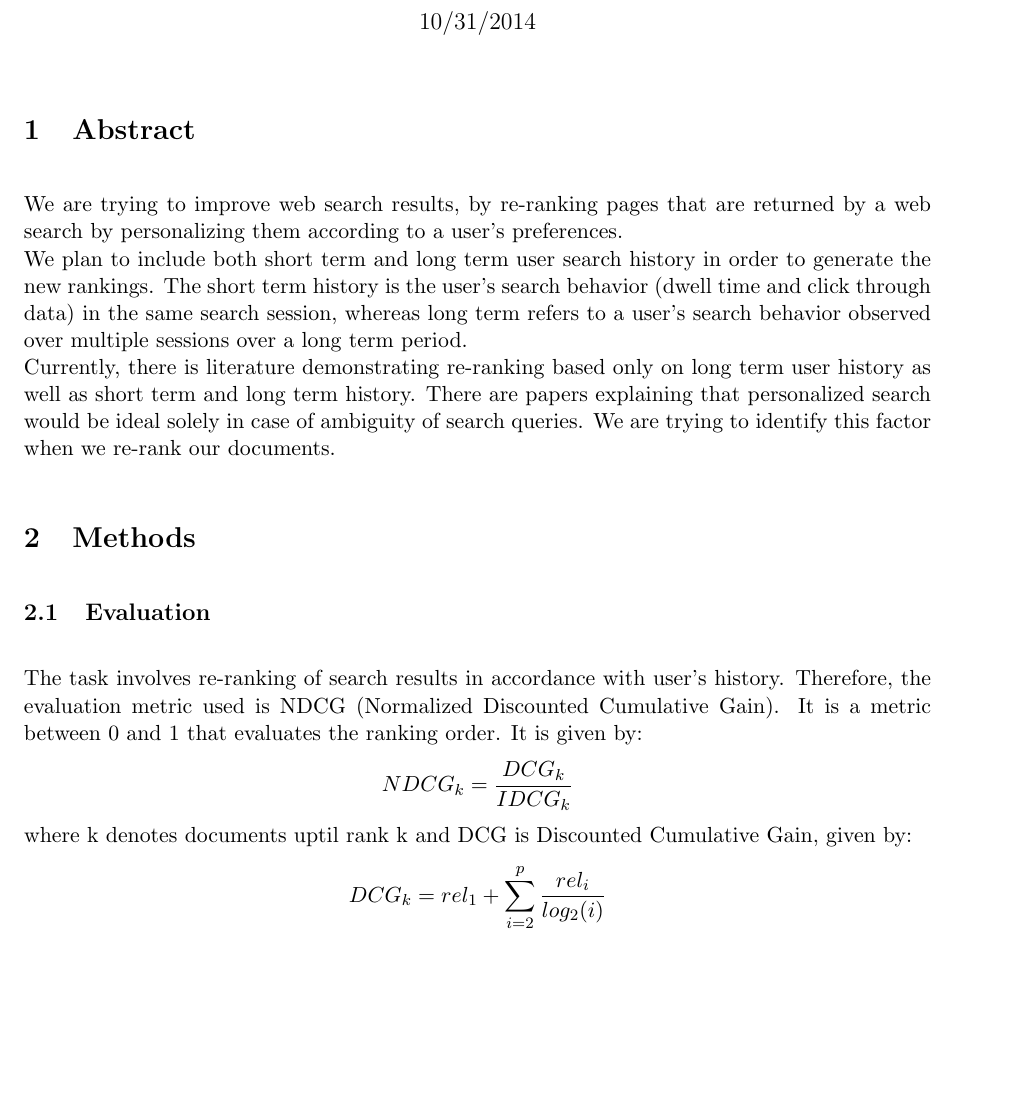
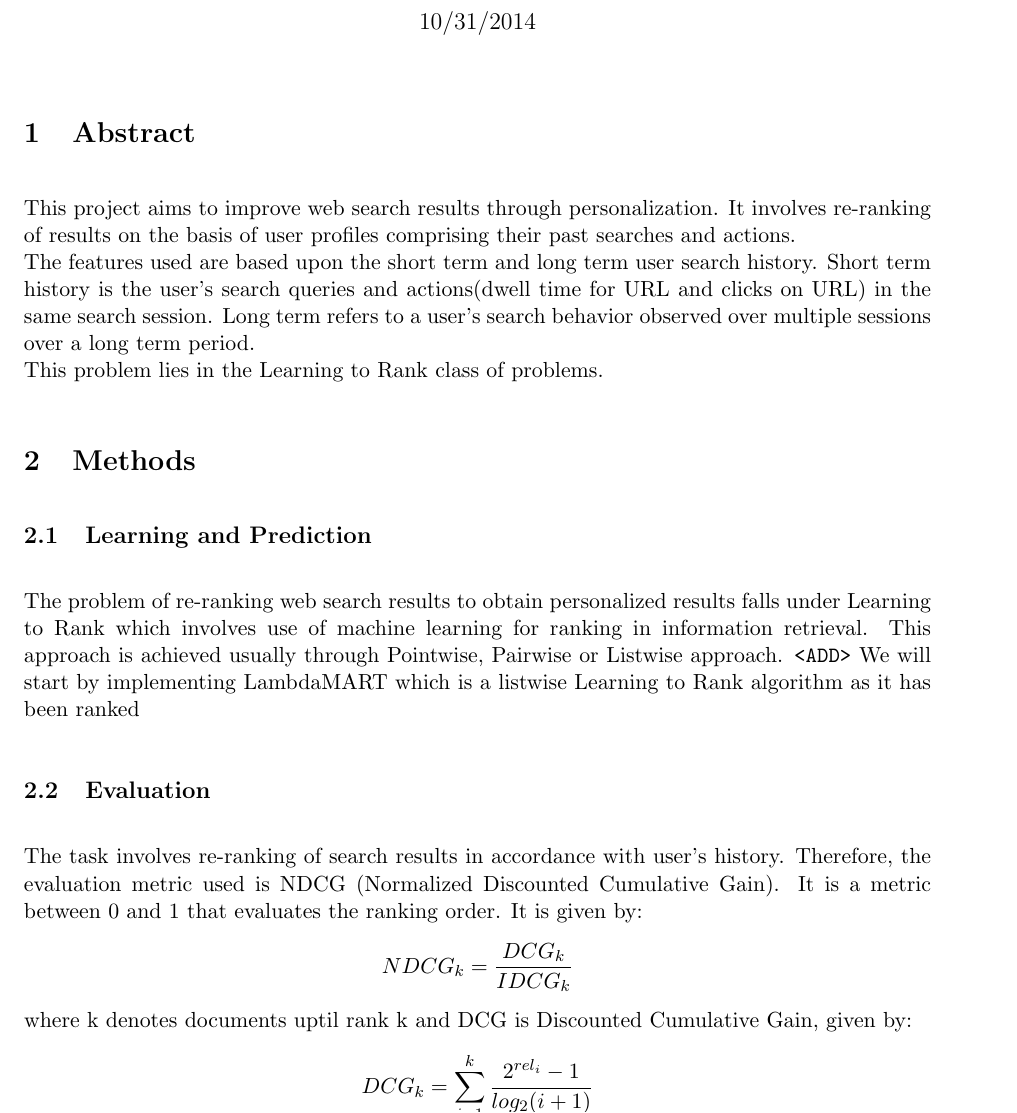
Before and after one commit to Rujuta/PersonalizedWebSearch, a LaTeX document (template.tex): part of page 1 of 3, cut so that both start at the same text, the shorter picture padded with empty space. Compiled offline with pdfLaTeX.

Commit message:
abstr + method

```diff
--- a/template.tex
+++ b/template.tex
@@ -34,21 +34,20 @@
 \maketitle
 
 \section{Abstract}
-We are trying to improve web search results, by re-ranking pages that are returned by a web search by personalizing them according to a user's preferences. \newline
-We plan to include both short term and long term user search history in order to generate the new rankings. The short term history is the user's search behavior (dwell time and click through data) in the same search session, whereas long term refers to a user's search behavior observed over multiple sessions over a long term period.\newline
-Currently, there is literature demonstrating re-ranking based only on long term user history as well as short term and long term history. There are papers explaining that personalized search would be ideal solely in case of ambiguity of search queries. We are trying to identify this factor when we re-rank our documents.
-
-
+This project aims to improve web search results through personalization. It involves re-ranking of results on the basis of user profiles comprising their past searches and actions. \newline
+The features used are based upon the short term and long term user search history. Short term history is the user's search queries and actions(dwell time for URL and clicks on URL) in the same search session. Long term refers to a user's search behavior observed over multiple sessions over a long term period.\newline
+This problem lies in the Learning to Rank class of problems.
 
 \section{Methods}
-% Explain the methods you will be using and why they are appropriate.- ML methods - algorithm? Objective function? Evaluation techniques?
+\subsection{Learning and Prediction} The problem of re-ranking web search results to obtain personalized results falls under Learning to Rank which involves use of machine learning for ranking in information retrieval. This approach is achieved usually through Pointwise, Pairwise or Listwise approach. \texttt{<ADD>}
+We will start by implementing LambdaMART which is a listwise Learning to Rank algorithm as it has been ranked
 \subsection{Evaluation} The task involves re-ranking of search results in accordance with user's history. Therefore, the evaluation metric used is NDCG (Normalized Discounted Cumulative Gain). It is a metric between 0 and 1 that evaluates the ranking order. It is given by:
 \begin{flalign*}
 NDCG_k = \frac{DCG_k}{IDCG_k}
 \end{flalign*}
 where k denotes documents uptil rank k and DCG is Discounted Cumulative Gain, given by:
 \begin{flalign*}
-DCG_k = rel_1 + \sum_{i=2}^p{\frac{rel_i}{log_2(i)}}
+DCG_k = \sum_{i=1}^k{\frac{2^{rel_i} - 1}{log_2(i + 1)}}
 \end{flalign*}
 where rel is the actual relevance of the document provided by labels and i is the rank given by the algorithm. Thus, a highly relevant document ranked later in the list will result in penalization and a low DCG. The Ideal DCG or IDCG gives the best ranking in accordance with the relevance values. Therefore, NDCG = 1 when the ideal ranking is obtained. For our experiment, NDCG is calculated on the newly ranked list of URLs created by the algorithm. Thus, the learned ranking are evaluated with respect to the relevance labels obtained on the basis of clicks and dwell time on a document of a user for a particular query.
 
```
